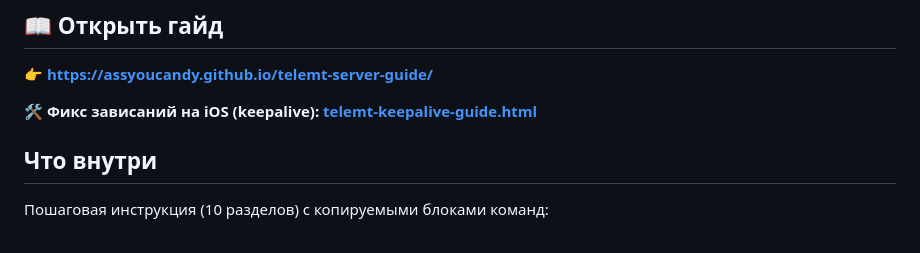
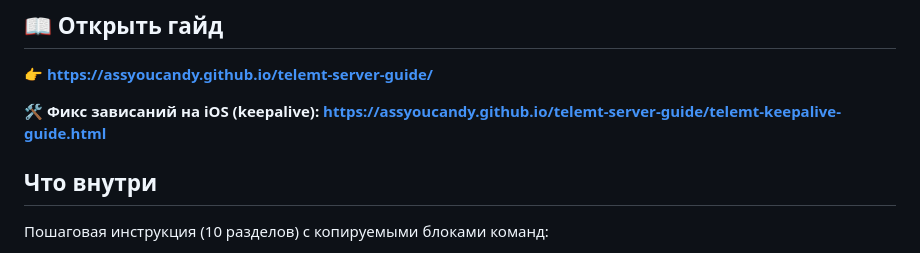
Before and after one commit to assyoucandy/telemt-server-guide, a Markdown page: README.md, the part around the change. Rendered like a GitHub page.

```diff
--- a/README.md
+++ b/README.md
@@ -6,7 +6,7 @@
 
 👉 **https://assyoucandy.github.io/telemt-server-guide/**
 
-🛠️ **Фикс зависаний на iOS (keepalive):** **[telemt-keepalive-guide.html](telemt-keepalive-guide.html)**
+🛠️ **Фикс зависаний на iOS (keepalive):** **https://assyoucandy.github.io/telemt-server-guide/telemt-keepalive-guide.html**
 
 ## Что внутри
 
```
